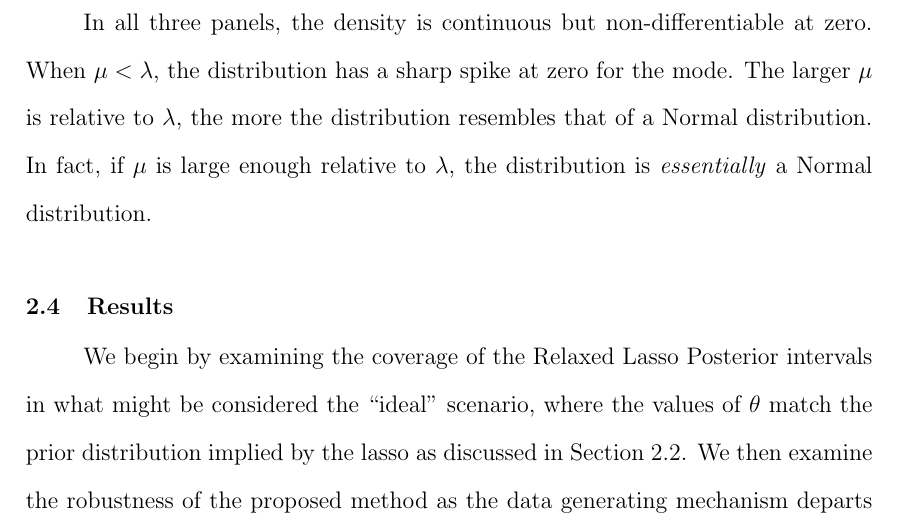
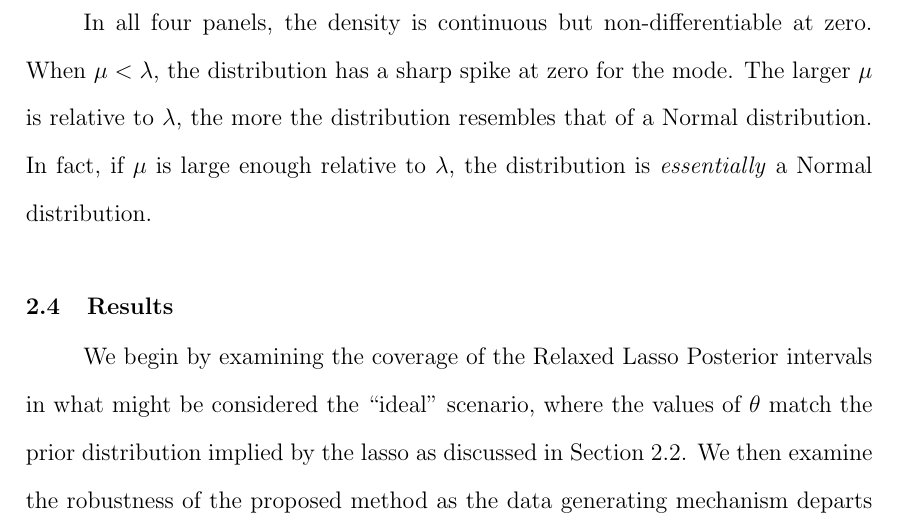
Before and after one commit to lharris421/hd-confint-thesis, a LaTeX thesis (thesis.tex, which reads chap2.tex): part of page 37 of 112, cut so that both start at the same text. Compiled offline with pdfLaTeX.

Commit message:
minor fixes

```diff
--- a/chap2.tex
+++ b/chap2.tex
@@ -124,7 +124,7 @@ The shape of a Laplace-Normal distribution varies considerably based on the rela
     \end{center}
 \end{figure}
 
-In all three panels, the density is continuous but non-differentiable at zero. When $\mu < \lam$, the distribution has a sharp spike at zero for the mode. The larger $\mu$ is relative to $\lam$, the more the distribution resembles that of a Normal distribution. In fact, if $\mu$ is large enough relative to $\lam$, the distribution is \emph{essentially} a Normal distribution.
+In all four panels, the density is continuous but non-differentiable at zero. When $\mu < \lam$, the distribution has a sharp spike at zero for the mode. The larger $\mu$ is relative to $\lam$, the more the distribution resembles that of a Normal distribution. In fact, if $\mu$ is large enough relative to $\lam$, the distribution is \emph{essentially} a Normal distribution.
 
 \section{Results}
 \label{Sec:results}
```
